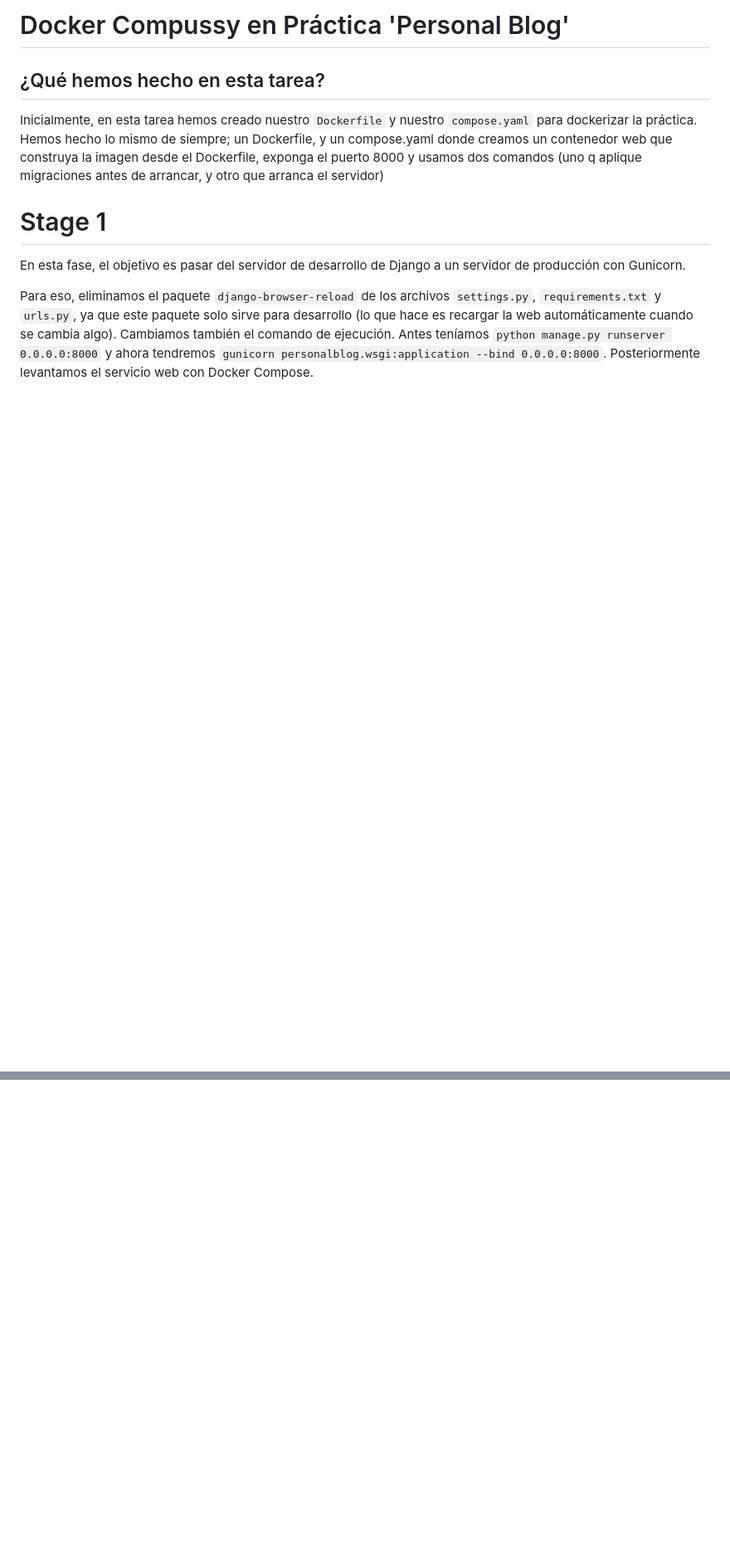
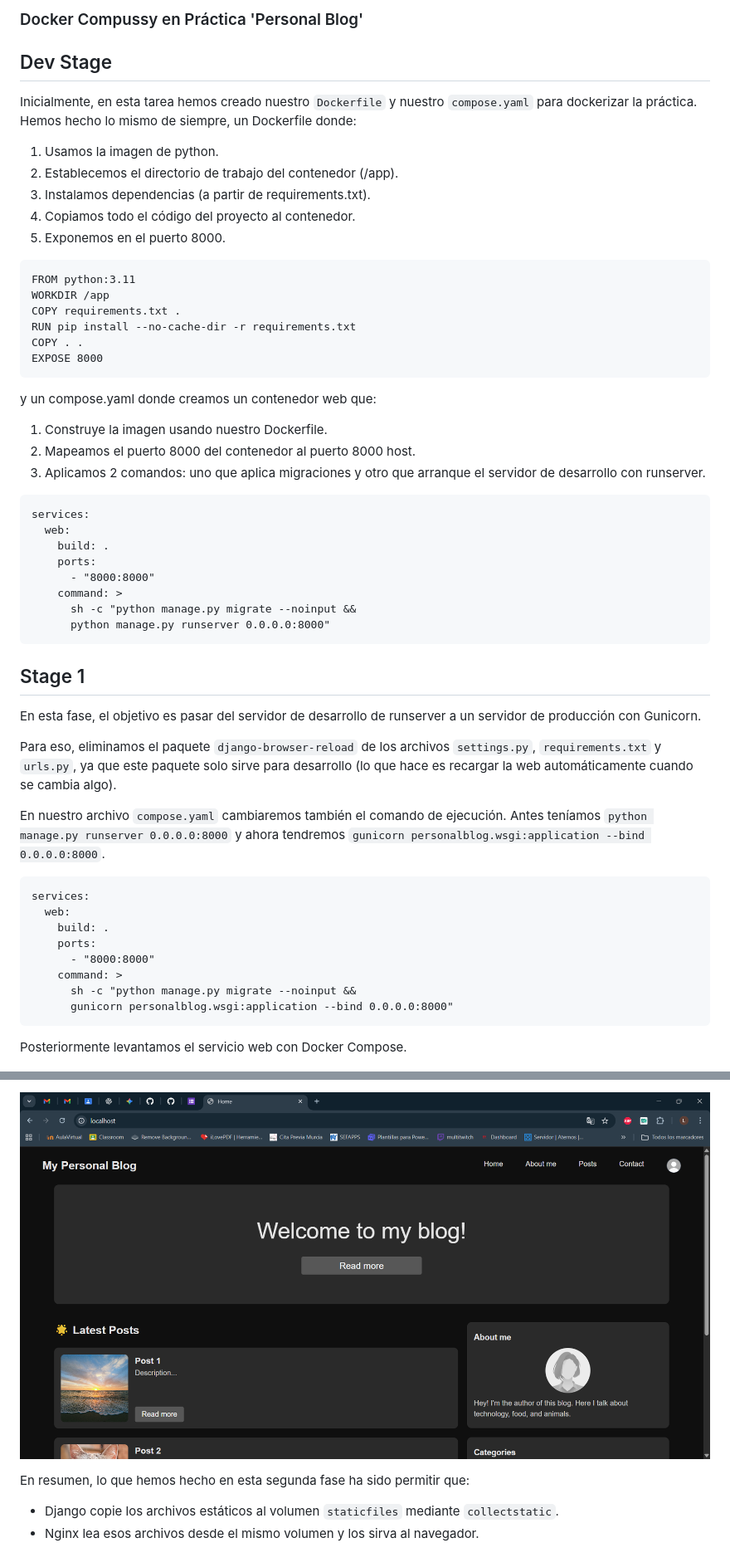
Before and after one commit to laurabas05/personal_blog_docker, a Markdown page: README.md, 2 parts joined by grey strips. Shown: that part at 83% size. Drawn GitHub-style; pictures changed too: image-1.png (added); blank space fills up the shorter version.

````diff
--- a/README.md
+++ b/README.md
@@ -1,14 +1,61 @@
-# Docker Compussy en Práctica 'Personal Blog'
+### Docker Compussy en Práctica 'Personal Blog'
 
-## ¿Qué hemos hecho en esta tarea?
+## Dev Stage
 
-Inicialmente, en esta tarea hemos creado nuestro `Dockerfile` y nuestro `compose.yaml` para dockerizar la práctica. Hemos hecho lo mismo de siempre; un Dockerfile, y un compose.yaml donde creamos un contenedor web que construya la imagen desde el Dockerfile, exponga el puerto 8000 y usamos dos comandos (uno q aplique migraciones antes de arrancar, y otro que arranca el servidor)
+Inicialmente, en esta tarea hemos creado nuestro `Dockerfile` y nuestro `compose.yaml` para dockerizar la práctica. Hemos hecho lo mismo de siempre, un Dockerfile donde:
 
-# Stage 1
+1. Usamos la imagen de python.
+2. Establecemos el directorio de trabajo del contenedor (/app).
+3. Instalamos dependencias (a partir de requirements.txt).
+4. Copiamos todo el código del proyecto al contenedor.
+5. Exponemos en el puerto 8000.
 
-En esta fase, el objetivo es pasar del servidor de desarrollo de Django a un servidor de producción con Gunicorn.
+```
+FROM python:3.11
+WORKDIR /app
+COPY requirements.txt .
+RUN pip install --no-cache-dir -r requirements.txt
+COPY . .
+EXPOSE 8000
+```
 
-Para eso, eliminamos el paquete `django-browser-reload` de los archivos `settings.py`, `requirements.txt` y `urls.py`, ya que este paquete solo sirve para desarrollo (lo que hace es recargar la web automáticamente cuando se cambia algo). Cambiamos también el comando de ejecución. Antes teníamos `python manage.py runserver 0.0.0.0:8000` y ahora tendremos `gunicorn personalblog.wsgi:application --bind 0.0.0.0:8000`. Posteriormente levantamos el servicio web con Docker Compose.
+y un compose.yaml donde creamos un contenedor web que:
+
+1. Construye la imagen usando nuestro Dockerfile.
+2. Mapeamos el puerto 8000 del contenedor al puerto 8000 host.
+3. Aplicamos 2 comandos: uno que aplica migraciones y otro que arranque el servidor de desarrollo con runserver.
+
+```
+services:
+  web:
+    build: .
+    ports:
+      - "8000:8000"
+    command: >
+      sh -c "python manage.py migrate --noinput &&
+      python manage.py runserver 0.0.0.0:8000"
+```
+
+## Stage 1
+
+En esta fase, el objetivo es pasar del servidor de desarrollo de runserver a un servidor de producción con Gunicorn.
+
+Para eso, eliminamos el paquete `django-browser-reload` de los archivos `settings.py`, `requirements.txt` y `urls.py`, ya que este paquete solo sirve para desarrollo (lo que hace es recargar la web automáticamente cuando se cambia algo).
+
+En nuestro archivo `compose.yaml` cambiaremos también el comando de ejecución. Antes teníamos `python manage.py runserver 0.0.0.0:8000` y ahora tendremos `gunicorn personalblog.wsgi:application --bind 0.0.0.0:8000`.
+
+```
+services:
+  web:
+    build: .
+    ports:
+      - "8000:8000"
+    command: >
+      sh -c "python manage.py migrate --noinput &&
+      gunicorn personalblog.wsgi:application --bind 0.0.0.0:8000"
+```
+
+Posteriormente levantamos el servicio web con Docker Compose.
 
 ![alt text](image.png)
 
@@ -19,0 +140,5 @@ Podemos observar que nos aparece la página sin estilo. Esto es lo que se va a s
+![alt text](image-1.png)
+
+En resumen, lo que hemos hecho en esta segunda fase ha sido permitir que:
+- Django copie los archivos estáticos al volumen `staticfiles` mediante `collectstatic`.
+- Nginx lea esos archivos desde el mismo volumen y los sirva al navegador.
````
Also changed, not shown: other parts of README.md (+76 -3 lines), 1 other file.
